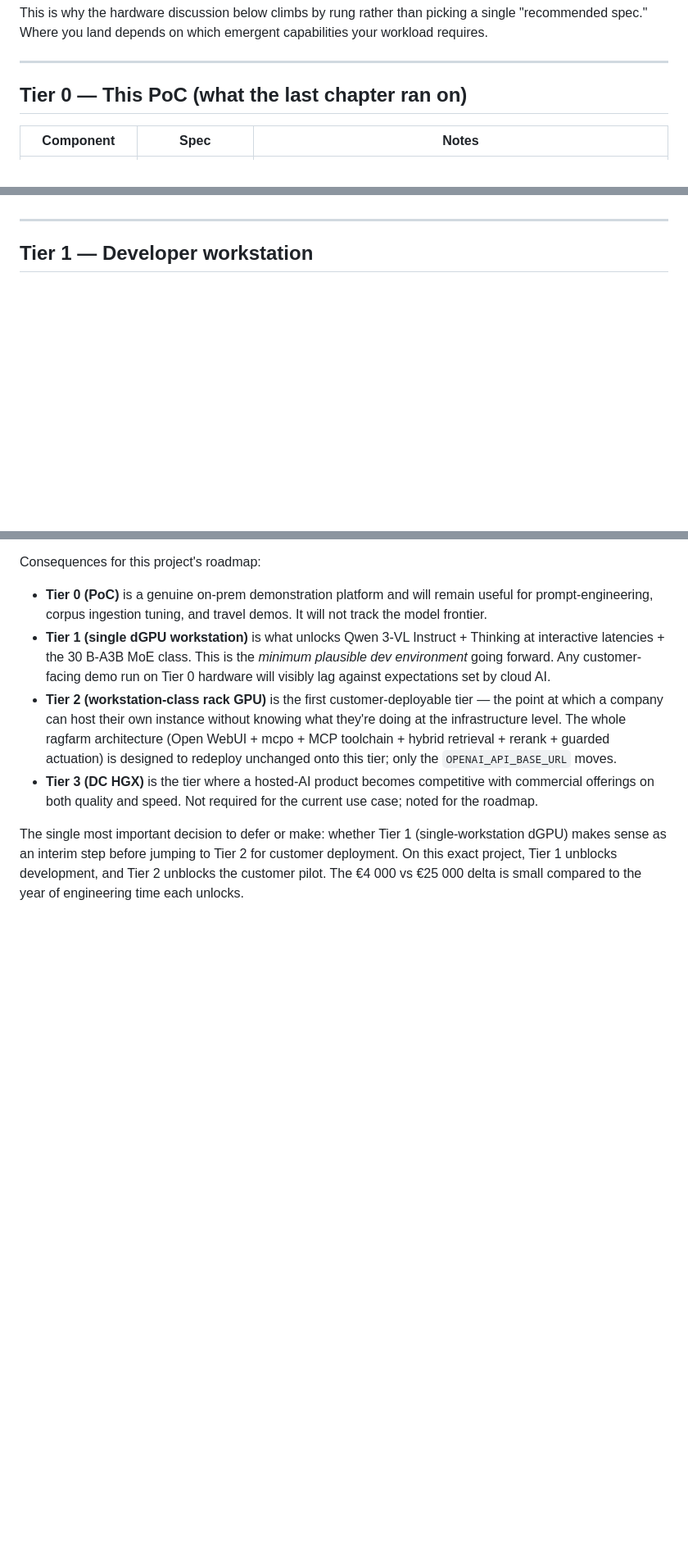
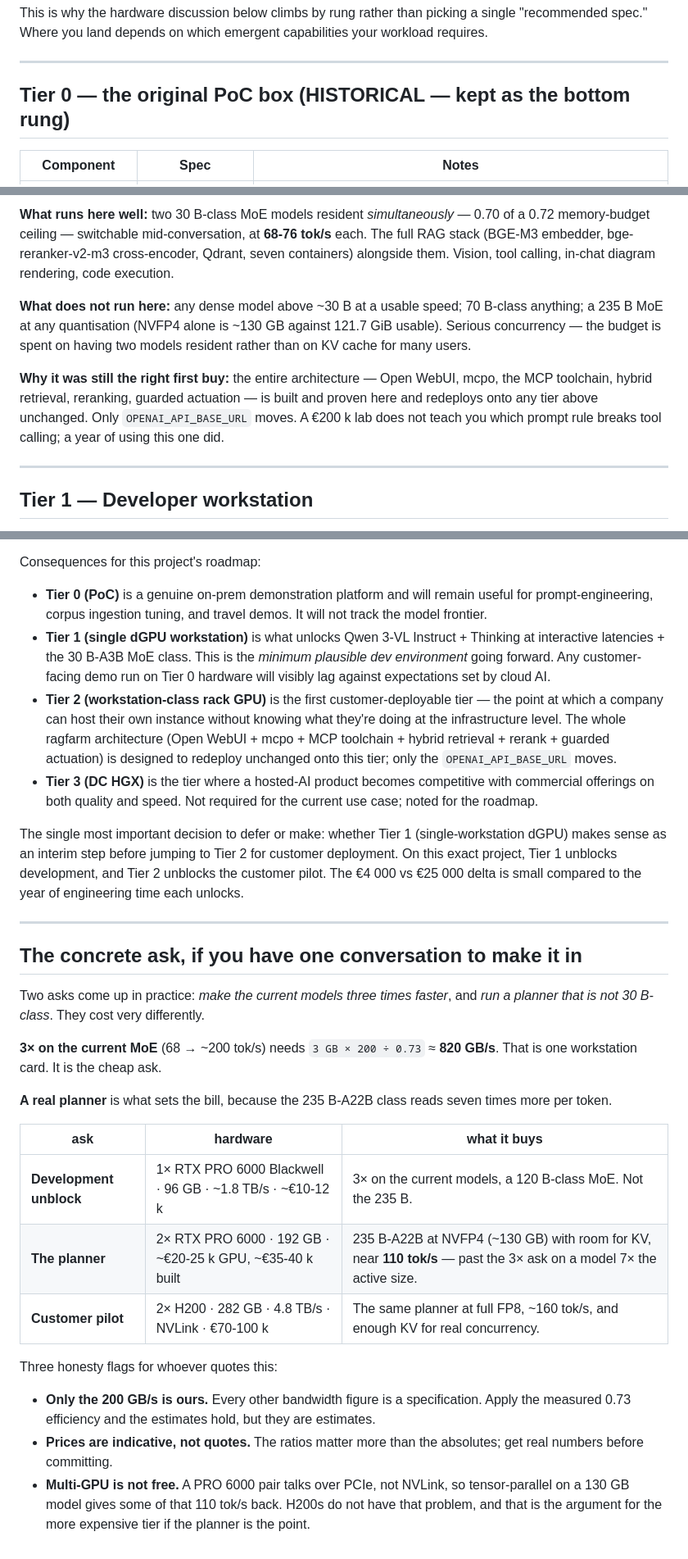
Before and after one commit to DavidKubicek/ragfarm, a Markdown page: docs/pdf/02-hardware-requirements.md, 3 parts joined by grey strips. Shown at 82% size. Drawn GitHub-style; blank space fills up the shorter version.

```diff
--- a/docs/pdf/02-hardware-requirements.md
+++ b/docs/pdf/02-hardware-requirements.md
@@ -11,7 +11,7 @@ This is why the hardware discussion below climbs by rung rather than picking a s
 
 ---
 
-## Tier 0 — This PoC (what the last chapter ran on)
+## Tier 0 — the original PoC box (HISTORICAL — kept as the bottom rung)
 
 | Component | Spec | Notes |
 |---|---|---|
@@ -29,3 +108,19 @@ This is why the hardware discussion below climbs by rung rather than picking a s
+**What runs here well:** two 30 B-class MoE models resident *simultaneously* —
+0.70 of a 0.72 memory-budget ceiling — switchable mid-conversation, at **68-76
+tok/s** each. The full RAG stack (BGE-M3 embedder, bge-reranker-v2-m3
+cross-encoder, Qdrant, seven containers) alongside them. Vision, tool calling,
+in-chat diagram rendering, code execution.
+
+**What does not run here:** any dense model above ~30 B at a usable speed;
+70 B-class anything; a 235 B MoE at any quantisation (NVFP4 alone is ~130 GB
+against 121.7 GiB usable). Serious concurrency — the budget is spent on having
+two models resident rather than on KV cache for many users.
+
+**Why it was still the right first buy:** the entire architecture — Open WebUI,
+mcpo, the MCP toolchain, hybrid retrieval, reranking, guarded actuation — is
+built and proven here and redeploys onto any tier above unchanged. Only
+`OPENAI_API_BASE_URL` moves. A €200 k lab does not teach you which prompt rule
+breaks tool calling; a year of using this one did.
 
 ---
 
@@ -108,3 +203,34 @@ Consequences for this project's roadmap:
 - **Tier 3 (DC HGX)** is the tier where a hosted-AI product becomes competitive with commercial offerings on both quality and speed. Not required for the current use case; noted for the roadmap.
 
 The single most important decision to defer or make: whether Tier 1 (single-workstation dGPU) makes sense as an interim step before jumping to Tier 2 for customer deployment. On this exact project, Tier 1 unblocks development, and Tier 2 unblocks the customer pilot. The €4 000 vs €25 000 delta is small compared to the year of engineering time each unlocks.
+
+---
+
+## The concrete ask, if you have one conversation to make it in
+
+Two asks come up in practice: *make the current models three times faster*, and
+*run a planner that is not 30 B-class*. They cost very differently.
+
+**3× on the current MoE** (68 → ~200 tok/s) needs `3 GB × 200 ÷ 0.73` ≈
+**820 GB/s**. That is one workstation card. It is the cheap ask.
+
+**A real planner** is what sets the bill, because the 235 B-A22B class reads
+seven times more per token.
+
+| ask | hardware | what it buys |
+|---|---|---|
+| **Development unblock** | 1× RTX PRO 6000 Blackwell · 96 GB · ~1.8 TB/s · ~€10-12 k | 3× on the current models, a 120 B-class MoE. Not the 235 B. |
+| **The planner** | 2× RTX PRO 6000 · 192 GB · ~€20-25 k GPU, ~€35-40 k built | 235 B-A22B at NVFP4 (~130 GB) with room for KV, near **110 tok/s** — past the 3× ask on a model 7× the active size. |
+| **Customer pilot** | 2× H200 · 282 GB · 4.8 TB/s · NVLink · €70-100 k | The same planner at full FP8, ~160 tok/s, and enough KV for real concurrency. |
+
+Three honesty flags for whoever quotes this:
+
+- **Only the 200 GB/s is ours.** Every other bandwidth figure is a specification.
+  Apply the measured 0.73 efficiency and the estimates hold, but they are
+  estimates.
+- **Prices are indicative, not quotes.** The ratios matter more than the
+  absolutes; get real numbers before committing.
+- **Multi-GPU is not free.** A PRO 6000 pair talks over PCIe, not NVLink, so
+  tensor-parallel on a 130 GB model gives some of that 110 tok/s back. H200s do
+  not have that problem, and that is the argument for the more expensive tier if
+  the planner is the point.
```
Also changed, not shown: other parts of docs/pdf/02-hardware-requirements.md (+79 -0 lines).
